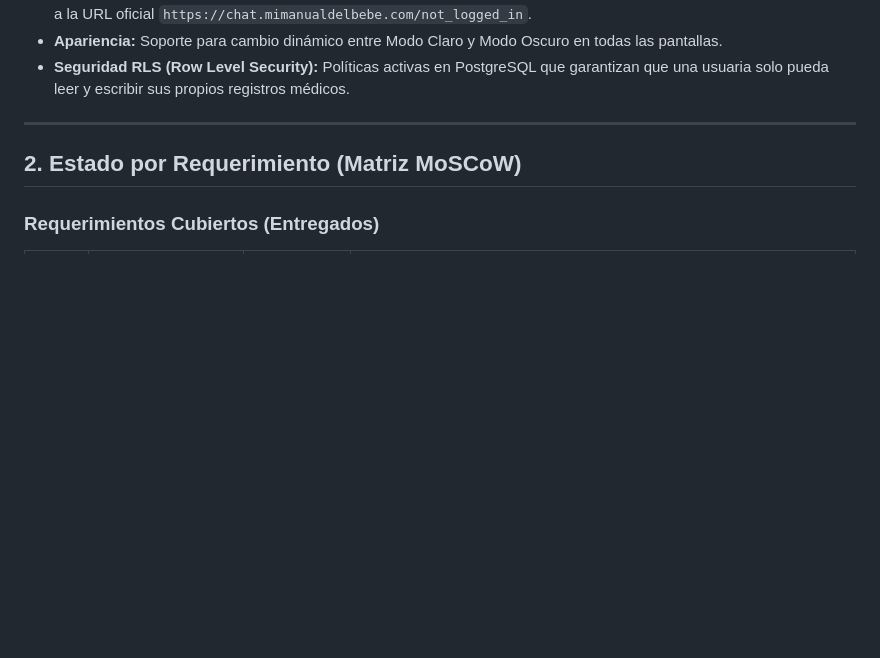
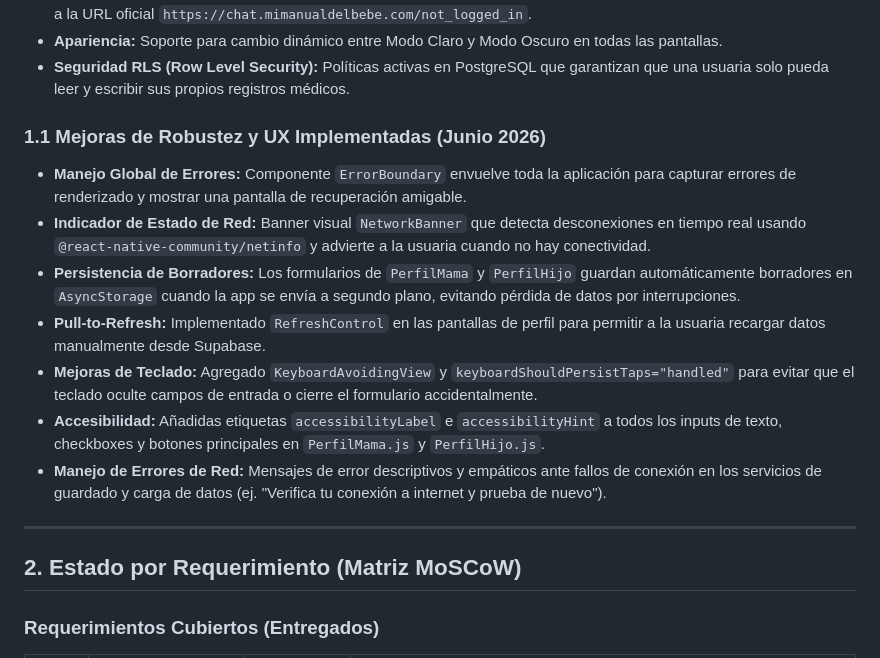
Before and after one commit to eddy-scent/manualdelbebe-mobile, a Markdown page: docs/gestion/ESTADO_DEL_PROYECTO.md, the part around one of its changes. Drawn GitHub-style; blank space fills up the shorter version.

```diff
--- a/docs/gestion/ESTADO_DEL_PROYECTO.md
+++ b/docs/gestion/ESTADO_DEL_PROYECTO.md
@@ -21,6 +21,16 @@ MomsAI ha completado su integración con el backend serverless de **Supabase**,
 - **Asistente Virtual (Dr. Manuel):** Integración nativa de la ventana de chat usando un componente WebView que apunta a la URL oficial `https://chat.mimanualdelbebe.com/not_logged_in`.
 - **Apariencia:** Soporte para cambio dinámico entre Modo Claro y Modo Oscuro en todas las pantallas.
 - **Seguridad RLS (Row Level Security):** Políticas activas en PostgreSQL que garantizan que una usuaria solo pueda leer y escribir sus propios registros médicos.
+
+### 1.1 Mejoras de Robustez y UX Implementadas (Junio 2026)
+
+- **Manejo Global de Errores:** Componente `ErrorBoundary` envuelve toda la aplicación para capturar errores de renderizado y mostrar una pantalla de recuperación amigable.
+- **Indicador de Estado de Red:** Banner visual `NetworkBanner` que detecta desconexiones en tiempo real usando `@react-native-community/netinfo` y advierte a la usuaria cuando no hay conectividad.
+- **Persistencia de Borradores:** Los formularios de `PerfilMama` y `PerfilHijo` guardan automáticamente borradores en `AsyncStorage` cuando la app se envía a segundo plano, evitando pérdida de datos por interrupciones.
+- **Pull-to-Refresh:** Implementado `RefreshControl` en las pantallas de perfil para permitir a la usuaria recargar datos manualmente desde Supabase.
+- **Mejoras de Teclado:** Agregado `KeyboardAvoidingView` y `keyboardShouldPersistTaps="handled"` para evitar que el teclado oculte campos de entrada o cierre el formulario accidentalmente.
+- **Accesibilidad:** Añadidas etiquetas `accessibilityLabel` e `accessibilityHint` a todos los inputs de texto, checkboxes y botones principales en `PerfilMama.js` y `PerfilHijo.js`.
+- **Manejo de Errores de Red:** Mensajes de error descriptivos y empáticos ante fallos de conexión en los servicios de guardado y carga de datos (ej. "Verifica tu conexión a internet y prueba de nuevo").
 
 ---
 
```
Also changed, not shown: other parts of docs/gestion/ESTADO_DEL_PROYECTO.md (+32 -1 lines).
